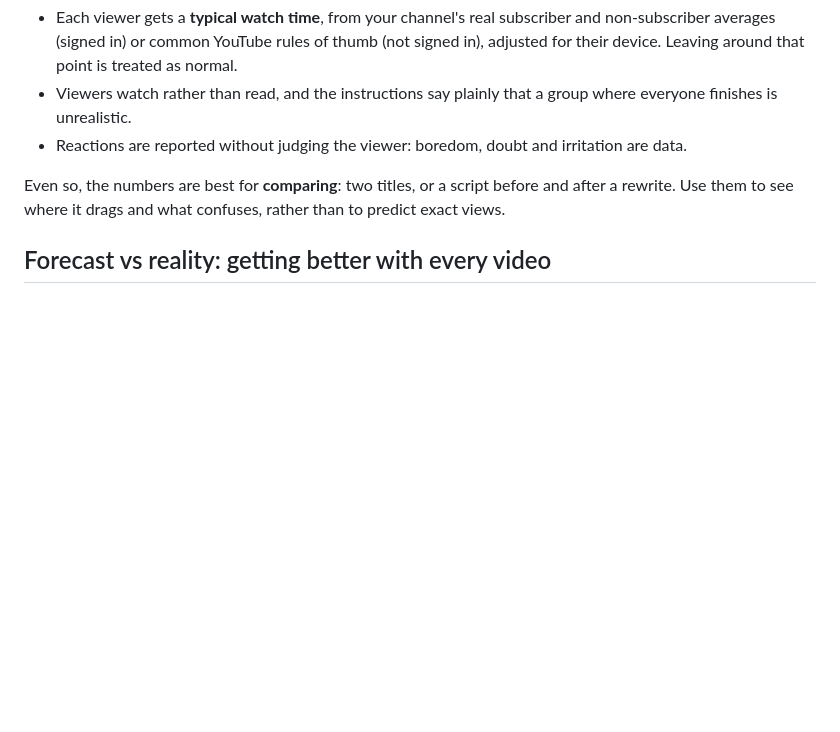
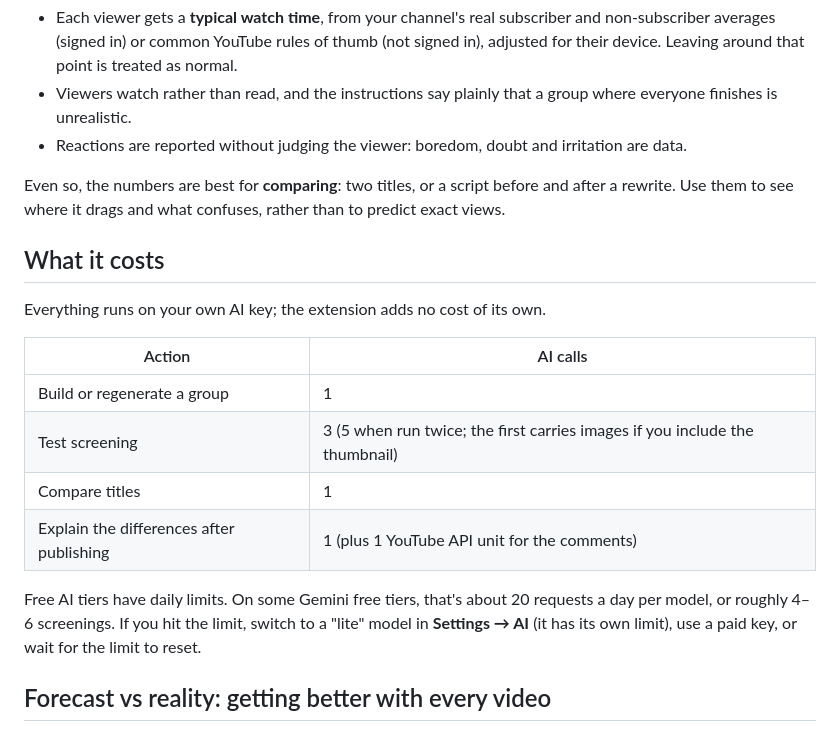
Before and after one commit to spiritpaper/youtube-toolkit, a Markdown page: docs/guides/audience-lab.md, the part around the change. Drawn GitHub-style; blank space fills up the shorter version.

Commit message:
Explain what the Audience lab costs in AI calls

```diff
--- a/docs/guides/audience-lab.md
+++ b/docs/guides/audience-lab.md
@@ -87,6 +87,19 @@ Simulated viewers tend to be too kind. To counter that:
 
 Even so, the numbers are best for **comparing**: two titles, or a script before and after a rewrite. Use them to see where it drags and what confuses, rather than to predict exact views.
 
+## What it costs
+
+Everything runs on your own AI key; the extension adds no cost of its own.
+
+| Action | AI calls |
+| --- | --- |
+| Build or regenerate a group | 1 |
+| Test screening | 3 (5 when run twice; the first carries images if you include the thumbnail) |
+| Compare titles | 1 |
+| Explain the differences after publishing | 1 (plus 1 YouTube API unit for the comments) |
+
+Free AI tiers have daily limits. On some Gemini free tiers, that's about 20 requests a day per model, or roughly 4–6 screenings. If you hit the limit, switch to a "lite" model in **Settings → AI** (it has its own limit), use a paid key, or wait for the limit to reset.
+
 ## Forecast vs reality: getting better with every video
 
 When a screened project is published and linked (**After publishing → Start tracking**), a **Forecast vs reality** card appears on it. Check it once the video has had about a week; retention settles by then, but you can check early and again later.
```
